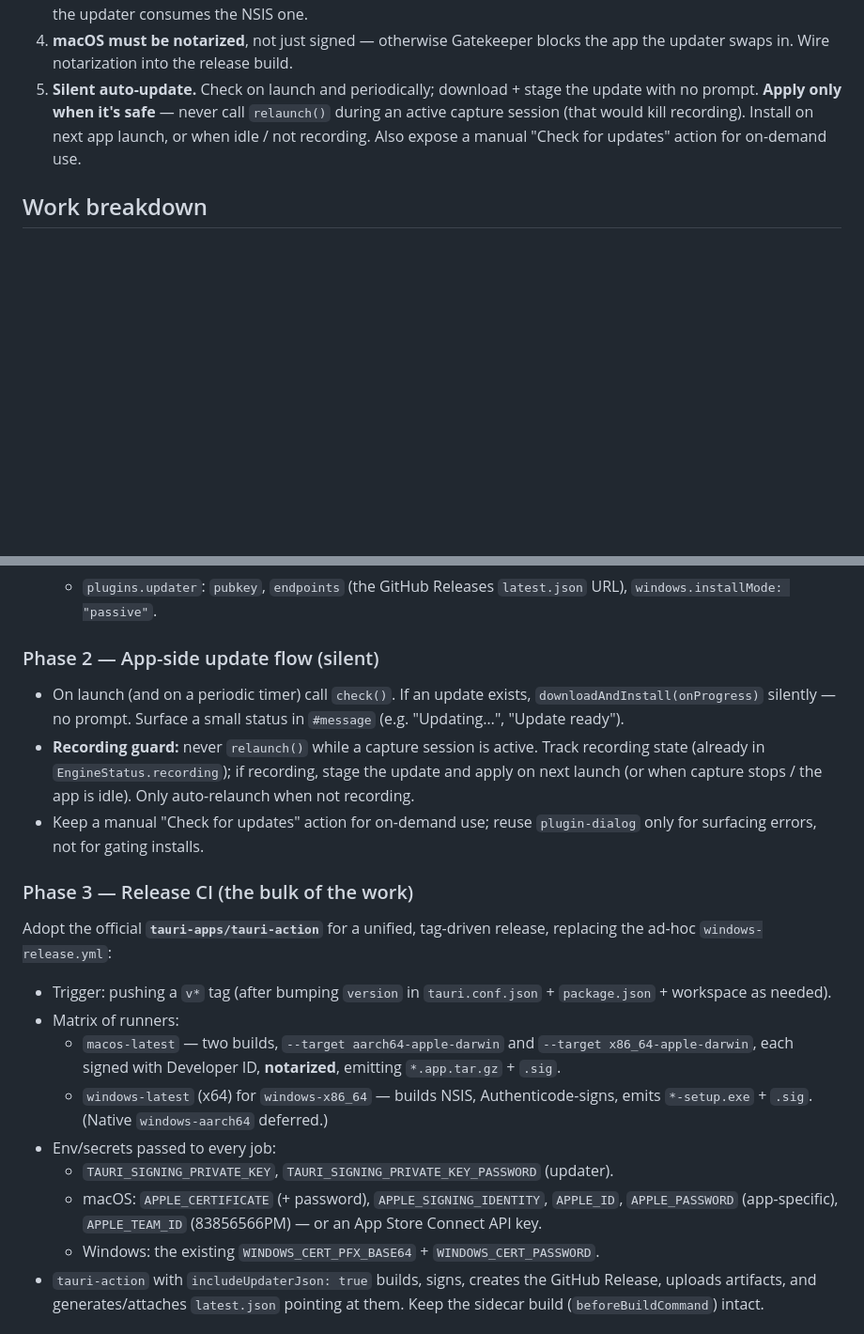
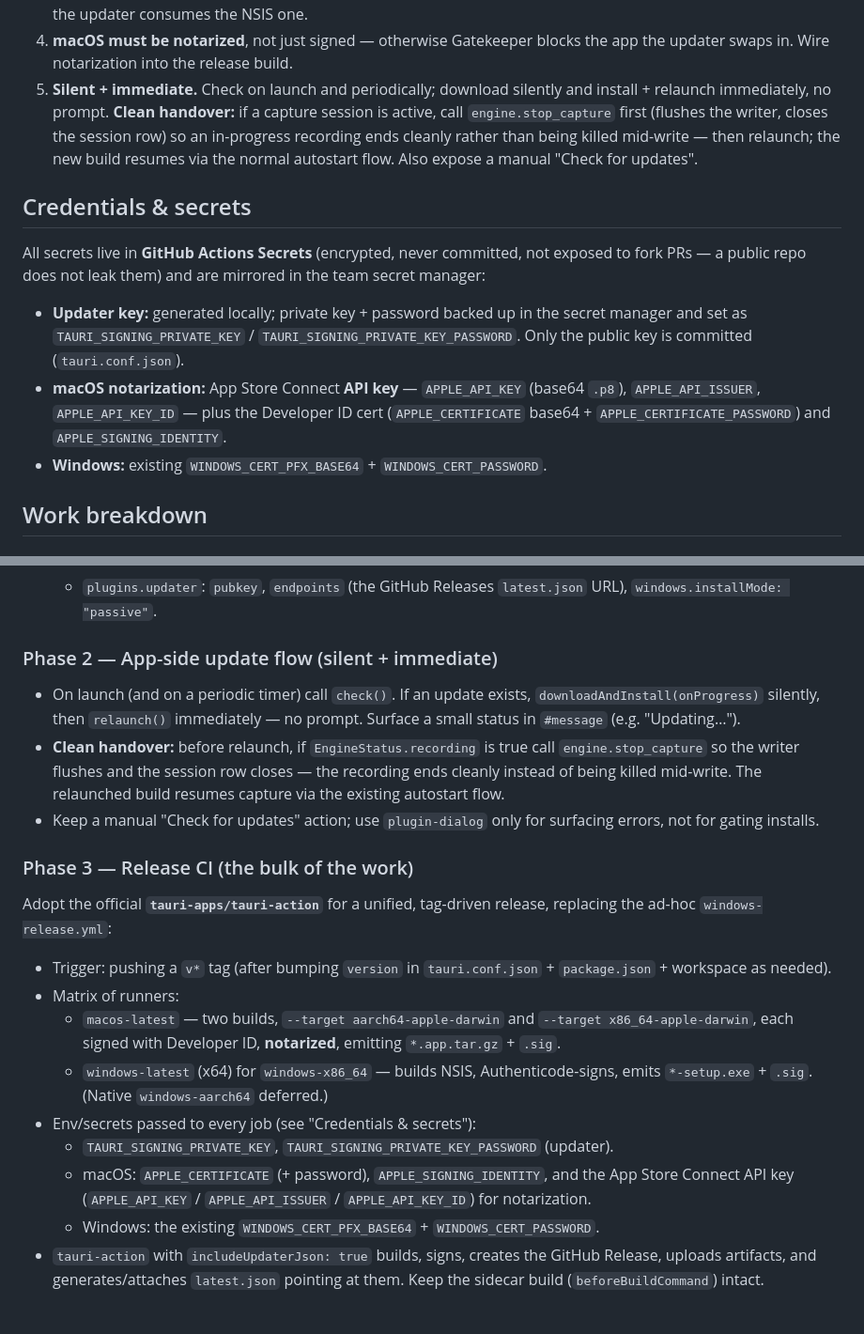
Before and after one commit to gilb-ai/gilb-recorder, a Markdown page: docs/auto-update-plan.md, 2 parts joined by grey strips. Shown at 94% size. GitHub-like rendering; blank space fills up the shorter version.

Commit message:
docs: finalize auto-update secrets + install timing
Lock remaining decisions: silent + immediate install (with a clean
engine.stop_capture handover before relaunch so an active recording isn't
killed mid-write); App Store Connect API key for macOS notarization; all
credentials via GitHub Actions Secrets (safe for a public repo) mirrored in the
team secret manager. Add a Credentials & secrets section.

Co-Authored-By: Claude Opus 4.8 (1M context) <noreply@anthropic.com>

```diff
--- a/docs/auto-update-plan.md
+++ b/docs/auto-update-plan.md
@@ -71,11 +71,28 @@ Manifest shape (`latest.json`):
    for first-install distribution if desired; the updater consumes the NSIS one.
 4. **macOS must be notarized**, not just signed — otherwise Gatekeeper blocks
    the app the updater swaps in. Wire notarization into the release build.
-5. **Silent auto-update.** Check on launch and periodically; download + stage
-   the update with no prompt. **Apply only when it's safe** — never call
-   `relaunch()` during an active capture session (that would kill recording).
-   Install on next app launch, or when idle / not recording. Also expose a
-   manual "Check for updates" action for on-demand use.
+5. **Silent + immediate.** Check on launch and periodically; download silently
+   and install + relaunch immediately, no prompt. **Clean handover:** if a
+   capture session is active, call `engine.stop_capture` first (flushes the
+   writer, closes the session row) so an in-progress recording ends cleanly
+   rather than being killed mid-write — then relaunch; the new build resumes
+   via the normal autostart flow. Also expose a manual "Check for updates".
+
+## Credentials & secrets
+
+All secrets live in **GitHub Actions Secrets** (encrypted, never committed, not
+exposed to fork PRs — a public repo does not leak them) and are mirrored in the
+team secret manager:
+
+- **Updater key:** generated locally; private key + password backed up in the
+  secret manager and set as `TAURI_SIGNING_PRIVATE_KEY` /
+  `TAURI_SIGNING_PRIVATE_KEY_PASSWORD`. Only the public key is committed
+  (`tauri.conf.json`).
+- **macOS notarization:** App Store Connect **API key** — `APPLE_API_KEY` (base64
+  `.p8`), `APPLE_API_ISSUER`, `APPLE_API_KEY_ID` — plus the Developer ID cert
+  (`APPLE_CERTIFICATE` base64 + `APPLE_CERTIFICATE_PASSWORD`) and
+  `APPLE_SIGNING_IDENTITY`.
+- **Windows:** existing `WINDOWS_CERT_PFX_BASE64` + `WINDOWS_CERT_PASSWORD`.
 
 ## Work breakdown
 
@@ -93,16 +110,16 @@ Manifest shape (`latest.json`):
   - `plugins.updater`: `pubkey`, `endpoints` (the GitHub Releases `latest.json`
     URL), `windows.installMode: "passive"`.
 
-### Phase 2 — App-side update flow (silent)
+### Phase 2 — App-side update flow (silent + immediate)
 - On launch (and on a periodic timer) call `check()`. If an update exists,
-  `downloadAndInstall(onProgress)` silently — no prompt. Surface a small status
-  in `#message` (e.g. "Updating…", "Update ready").
-- **Recording guard:** never `relaunch()` while a capture session is active.
-  Track recording state (already in `EngineStatus.recording`); if recording,
-  stage the update and apply on next launch (or when capture stops / the app is
-  idle). Only auto-relaunch when not recording.
-- Keep a manual "Check for updates" action for on-demand use; reuse
-  `plugin-dialog` only for surfacing errors, not for gating installs.
+  `downloadAndInstall(onProgress)` silently, then `relaunch()` immediately — no
+  prompt. Surface a small status in `#message` (e.g. "Updating…").
+- **Clean handover:** before relaunch, if `EngineStatus.recording` is true call
+  `engine.stop_capture` so the writer flushes and the session row closes — the
+  recording ends cleanly instead of being killed mid-write. The relaunched build
+  resumes capture via the existing autostart flow.
+- Keep a manual "Check for updates" action; use `plugin-dialog` only for
+  surfacing errors, not for gating installs.
 
 ### Phase 3 — Release CI (the bulk of the work)
 Adopt the official **`tauri-apps/tauri-action`** for a unified, tag-driven
@@ -116,11 +133,11 @@ release, replacing the ad-hoc `windows-release.yml`:
   - `windows-latest` (x64) for `windows-x86_64` — builds NSIS,
     Authenticode-signs, emits `*-setup.exe` + `.sig`. (Native `windows-aarch64`
     deferred.)
-- Env/secrets passed to every job:
+- Env/secrets passed to every job (see "Credentials & secrets"):
   - `TAURI_SIGNING_PRIVATE_KEY`, `TAURI_SIGNING_PRIVATE_KEY_PASSWORD` (updater).
-  - macOS: `APPLE_CERTIFICATE` (+ password), `APPLE_SIGNING_IDENTITY`,
-    `APPLE_ID`, `APPLE_PASSWORD` (app-specific), `APPLE_TEAM_ID` (83856566PM) —
-    or an App Store Connect API key.
+  - macOS: `APPLE_CERTIFICATE` (+ password), `APPLE_SIGNING_IDENTITY`, and the
+    App Store Connect API key (`APPLE_API_KEY` / `APPLE_API_ISSUER` /
+    `APPLE_API_KEY_ID`) for notarization.
   - Windows: the existing `WINDOWS_CERT_PFX_BASE64` + `WINDOWS_CERT_PASSWORD`.
 - `tauri-action` with `includeUpdaterJson: true` builds, signs, creates the
   GitHub Release, uploads artifacts, and generates/attaches `latest.json`
```
